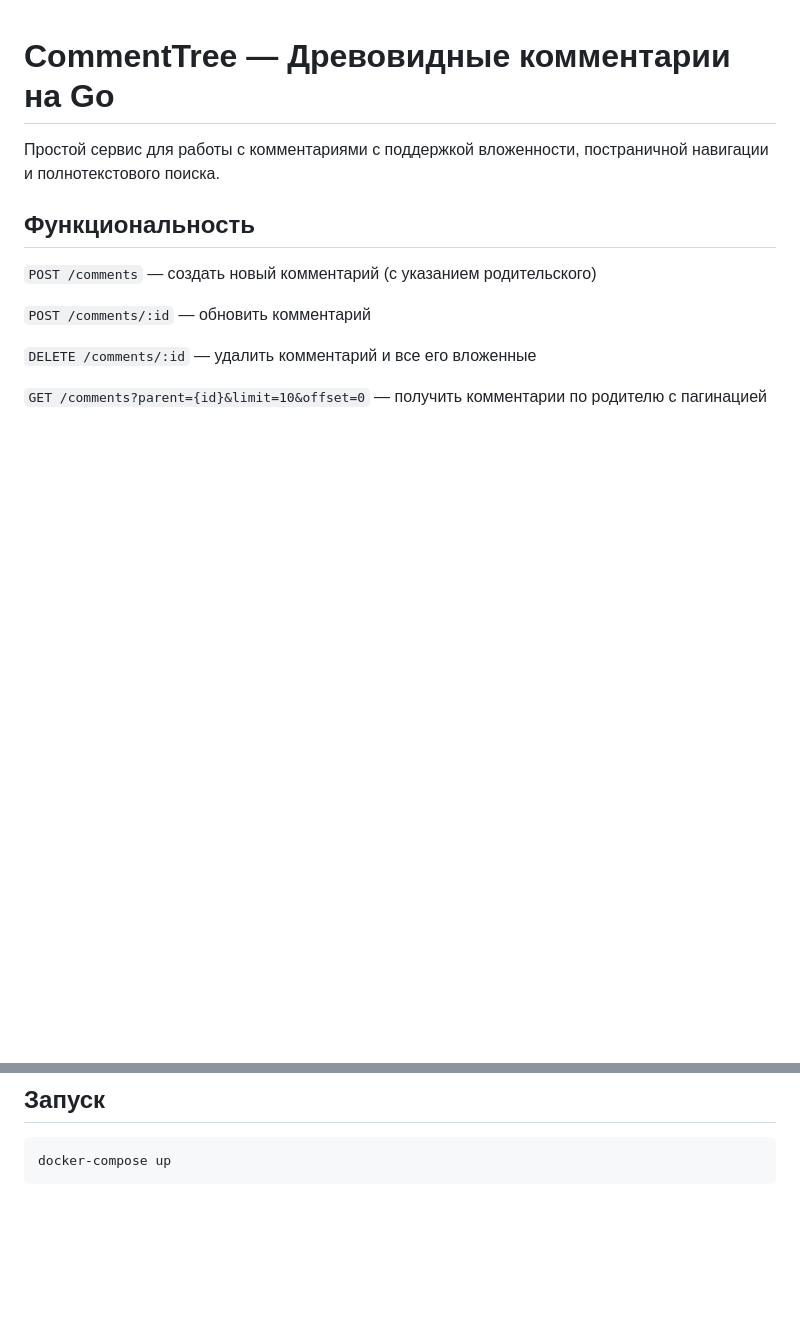
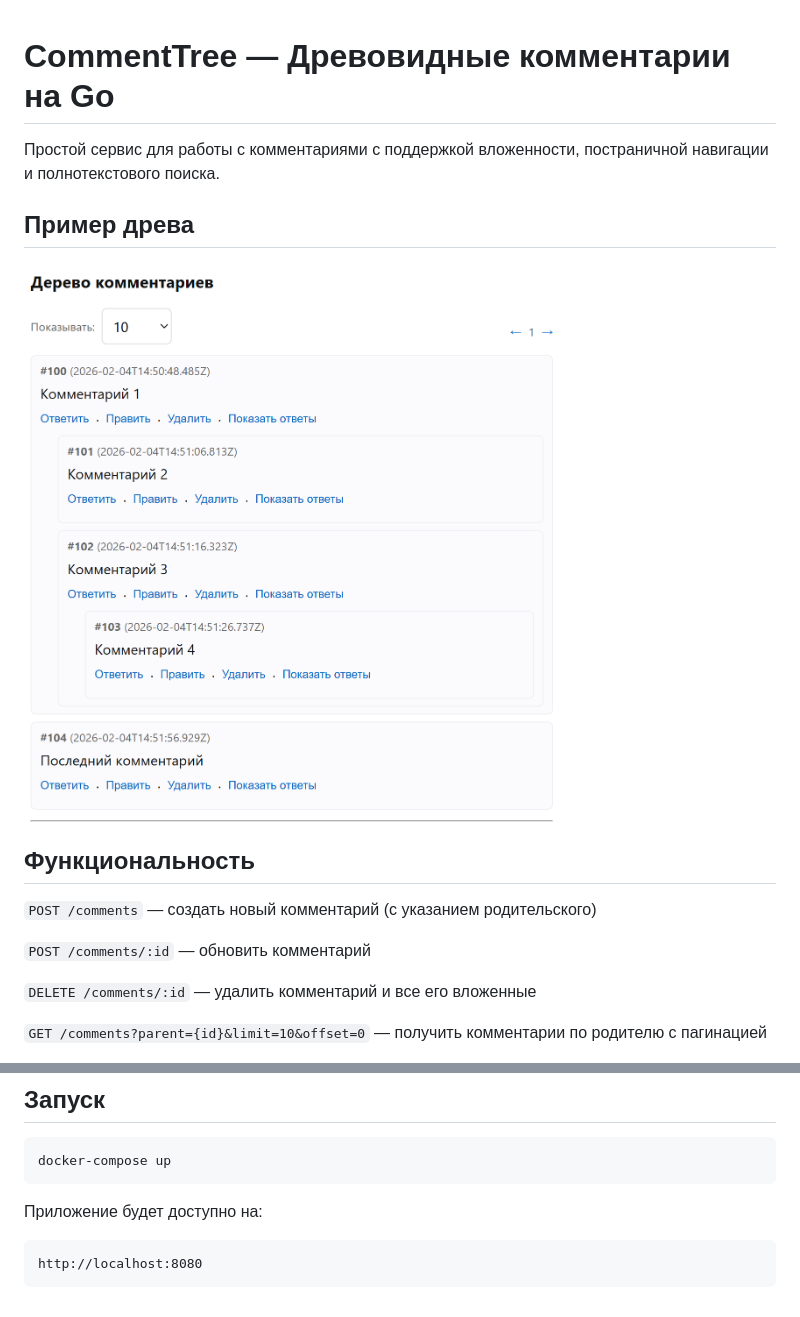
Before and after one commit to er-davo/CommentTree, a Markdown page: README.md, 2 parts joined by grey strips. GitHub-like rendering; pictures changed too: docs/comments_tree.png (added); blank space fills up the shorter version.

Commit message:
readme added

````diff
--- a/README.md
+++ b/README.md
@@ -1,6 +1,9 @@
 # CommentTree — Древовидные комментарии на Go
 
 Простой сервис для работы с комментариями с поддержкой вложенности, постраничной навигации и полнотекстового поиска.
+
+## Пример древа
+![CommentTree](./docs/comments_tree.png)
 
 ## Функциональность
 
@@ -47,3 +50,7 @@ Repository — выполняет SQL-запросы к PostgreSQL, включа
 ```bash
 docker-compose up
 ```
+Приложение будет доступно на:
+```
+http://localhost:8080
+```
````
Also changed, not shown: 6 other files.
